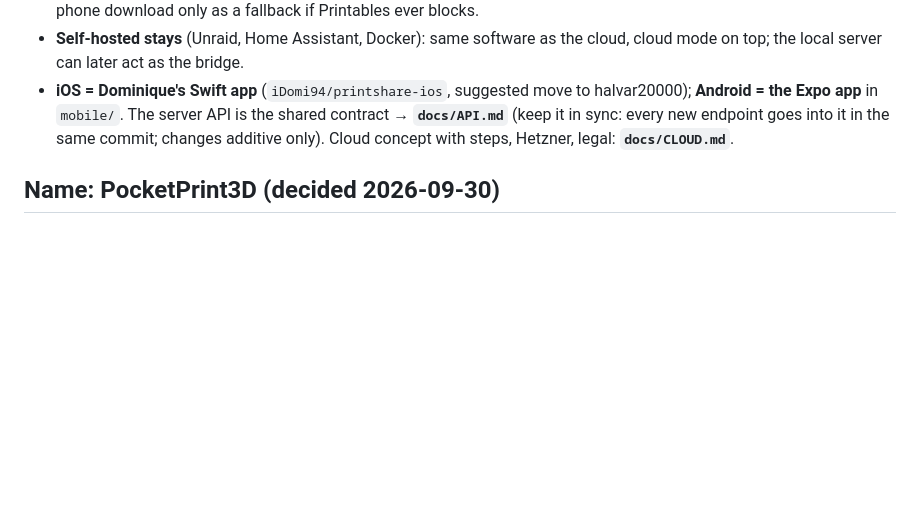
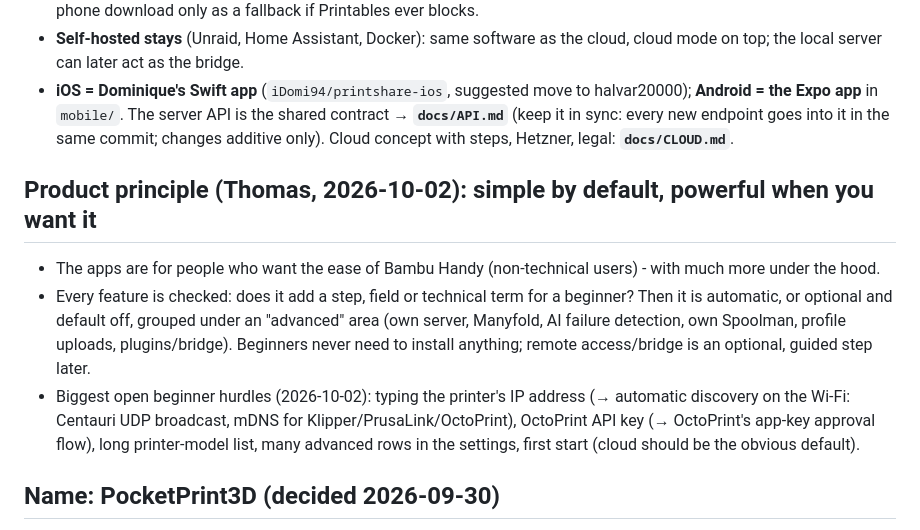
Before and after one commit to halvar20000/printshare, a Markdown page: CLAUDE.md, the part around the change. GitHub-like rendering; blank space fills up the shorter version.

Commit message:
CLAUDE.md: product principle - simple by default, powerful when you want it
Co-Authored-By: Claude Opus 5.5 (1M context) <noreply@anthropic.com>

```diff
--- a/CLAUDE.md
+++ b/CLAUDE.md
@@ -441,6 +441,16 @@ in 0.5.0; 3D + live layer open) · #5 printer control (temps, graphs, fans, LED)
   in `mobile/`. The server API is the shared contract → **`docs/API.md`** (keep it in sync: every new endpoint
   goes into it in the same commit; changes additive only). Cloud concept with steps, Hetzner, legal: **`docs/CLOUD.md`**.
 
+## Product principle (Thomas, 2026-10-02): simple by default, powerful when you want it
+- The apps are for people who want the ease of Bambu Handy (non-technical users) - with much more under the hood.
+- Every feature is checked: does it add a step, field or technical term for a beginner? Then it is automatic, or
+  optional and default off, grouped under an "advanced" area (own server, Manyfold, AI failure detection, own Spoolman,
+  profile uploads, plugins/bridge). Beginners never need to install anything; remote access/bridge is an optional,
+  guided step later.
+- Biggest open beginner hurdles (2026-10-02): typing the printer's IP address (→ automatic discovery on the Wi-Fi:
+  Centauri UDP broadcast, mDNS for Klipper/PrusaLink/OctoPrint), OctoPrint API key (→ OctoPrint's app-key approval
+  flow), long printer-model list, many advanced rows in the settings, first start (cloud should be the obvious default).
+
 ## Name: PocketPrint3D (decided 2026-09-30)
 - "PrintShare" sounded like paper printing (an established paper-printing app has that name) and "share" doesn't
   describe the app. New brand **PocketPrint3D** ("the 3D printer in your pocket"); domain **pocketprint3d.com**
```
